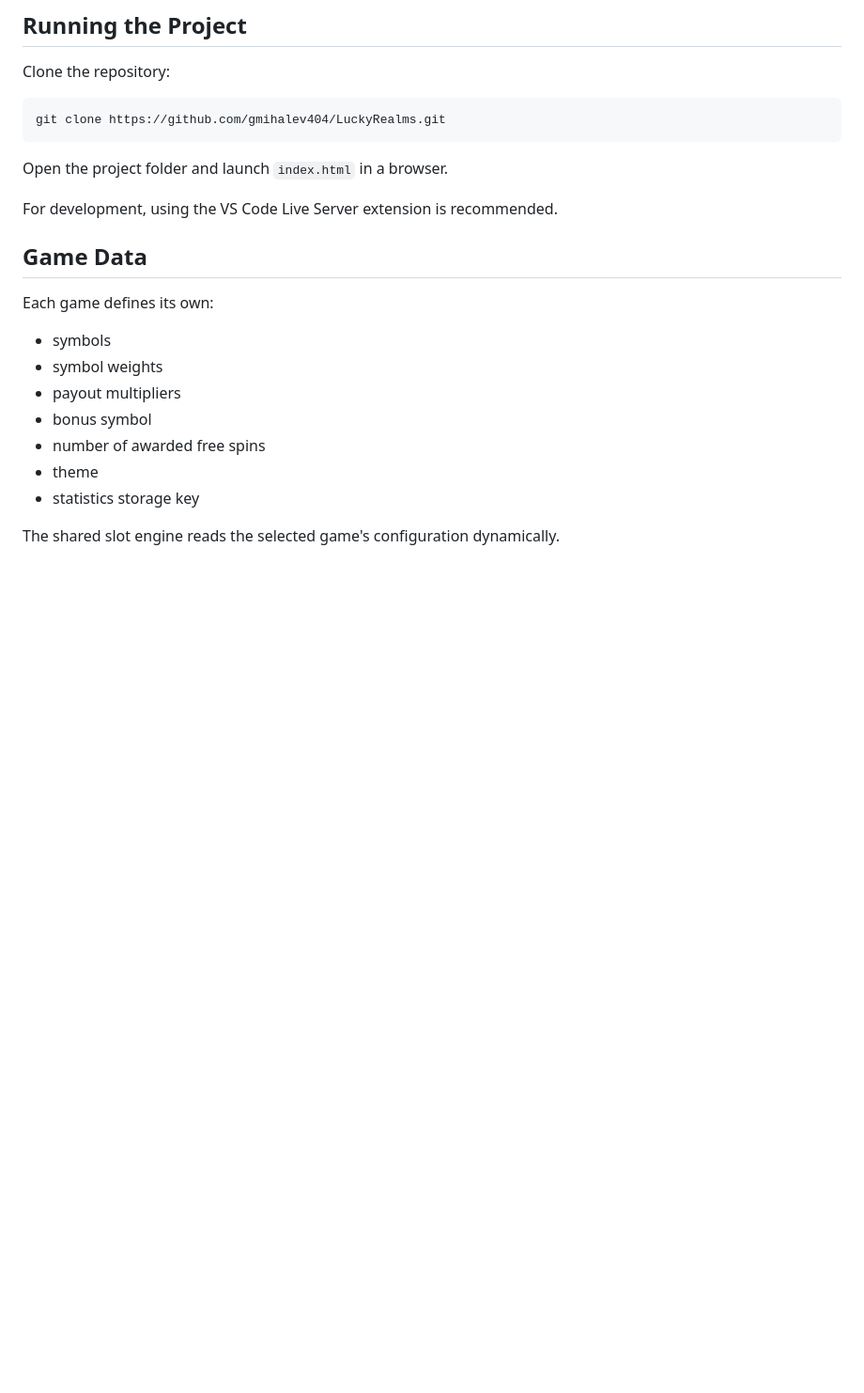
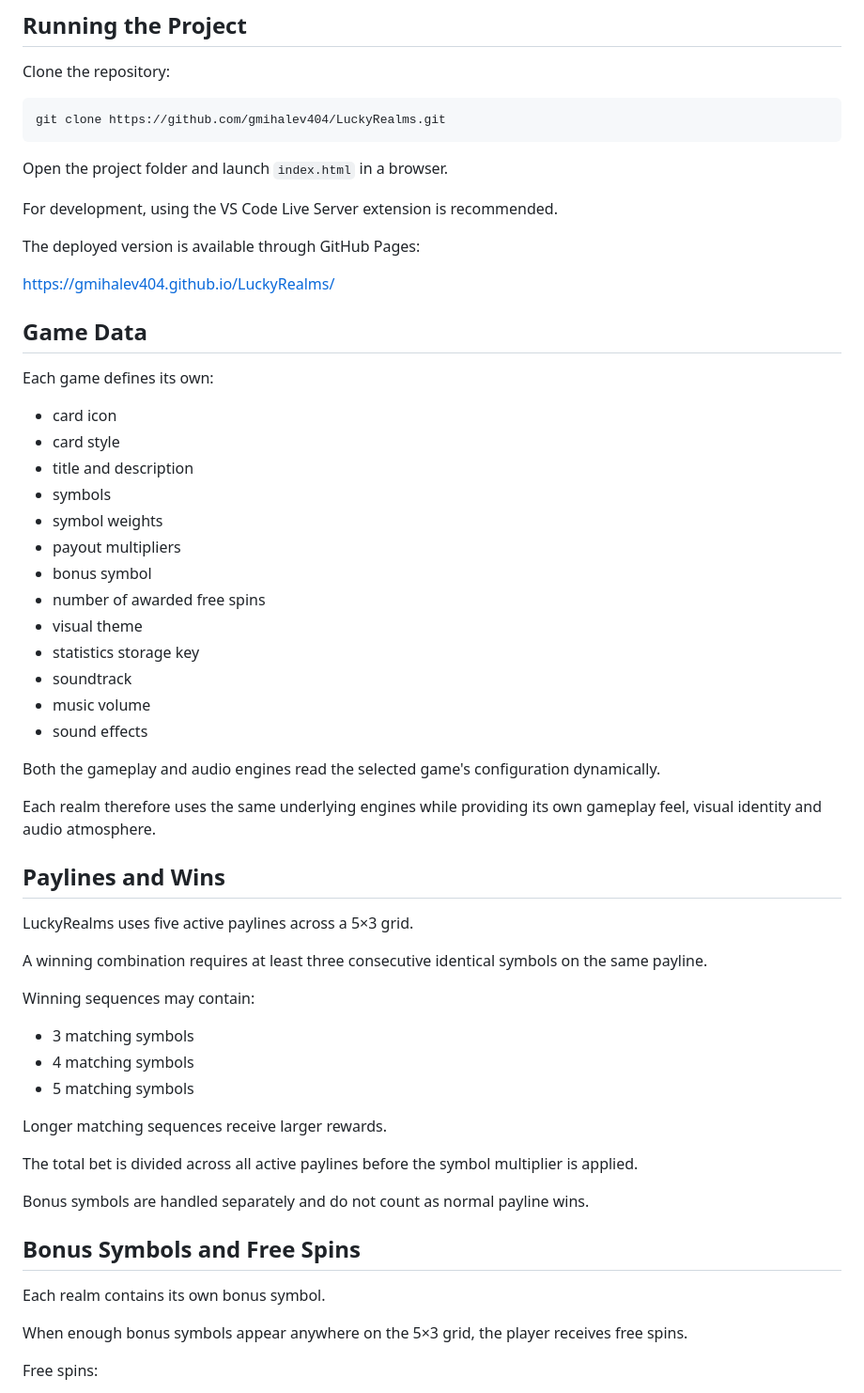
Before and after one commit to gmihalev404/LuckyRealms, a Markdown page: README.md, the part around one of its changes. Shown at 94% size. GitHub-like rendering; blank space fills up the shorter version.

```diff
--- a/README.md
+++ b/README.md
@@ -123,16 +190,55 @@ Open the project folder and launch `index.html` in a browser.
 
 For development, using the VS Code Live Server extension is recommended.
 
+The deployed version is available through GitHub Pages:
+
+[https://gmihalev404.github.io/LuckyRealms/](https://gmihalev404.github.io/LuckyRealms/)
+
 ## Game Data
 
 Each game defines its own:
 
+- card icon
+- card style
+- title and description
 - symbols
 - symbol weights
 - payout multipliers
 - bonus symbol
 - number of awarded free spins
-- theme
+- visual theme
 - statistics storage key
+- soundtrack
+- music volume
+- sound effects
 
-The shared slot engine reads the selected game's configuration dynamically.
+Both the gameplay and audio engines read the selected game's configuration dynamically.
+
+Each realm therefore uses the same underlying engines while providing its own gameplay feel, visual identity and audio atmosphere.
+
+## Paylines and Wins
+
+LuckyRealms uses five active paylines across a 5×3 grid.
+
+A winning combination requires at least three consecutive identical symbols on the same payline.
+
+Winning sequences may contain:
+
+- 3 matching symbols
+- 4 matching symbols
+- 5 matching symbols
+
+Longer matching sequences receive larger rewards.
+
+The total bet is divided across all active paylines before the symbol multiplier is applied.
+
+Bonus symbols are handled separately and do not count as normal payline wins.
+
+## Bonus Symbols and Free Spins
+
+Each realm contains its own bonus symbol.
+
+When enough bonus symbols appear anywhere on the 5×3 grid, the player receives free spins.
+
+Free spins:
+
```
Also changed, not shown: other parts of README.md (+128 -23 lines).
